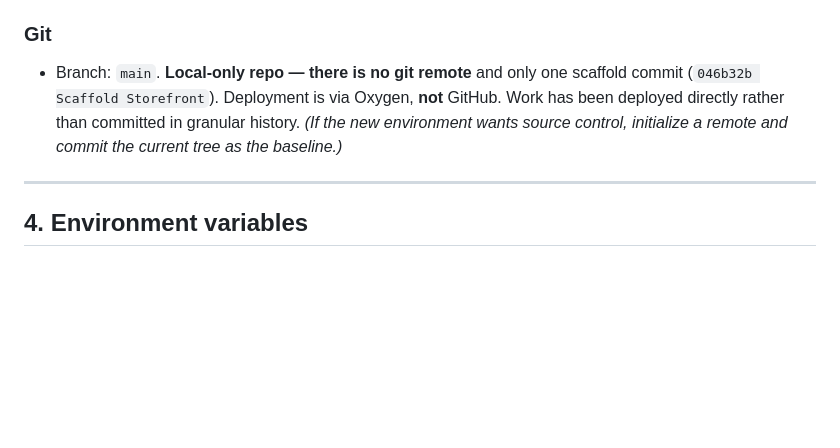
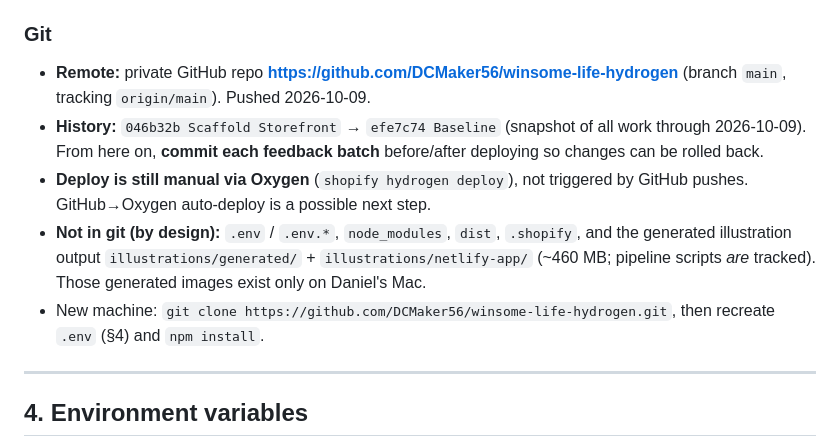
Before and after one commit to DCMaker56/winsome-life-hydrogen, a Markdown page: HANDOFF.md, the part around the change. Rendered like a GitHub page; blank space fills up the shorter version.

Commit message:
Docs: record GitHub remote (DCMaker56/winsome-life-hydrogen)
Co-Authored-By: Claude Opus 5.5 <noreply@anthropic.com>
Claude-Session: https://claude.ai/code/session_01RHLjYNiSVKLqKN8Eydjcib

```diff
--- a/HANDOFF.md
+++ b/HANDOFF.md
@@ -62,7 +62,11 @@ Run `npm run codegen` first if you touched any GraphQL query, or typecheck will
 - **Linked storefront:** `.shopify/project.json` → shop `caatee-kr.myshopify.com` ("The Winsome Life"), Hydrogen storefront `winsome-hydrogen-preview` (`gid://shopify/HydrogenStorefront/1000144967`).
 
 ### Git
-- Branch: `main`. **Local-only repo — there is no git remote** and only one scaffold commit (`046b32b Scaffold Storefront`). Deployment is via Oxygen, **not** GitHub. Work has been deployed directly rather than committed in granular history. *(If the new environment wants source control, initialize a remote and commit the current tree as the baseline.)*
+- **Remote:** private GitHub repo **https://github.com/DCMaker56/winsome-life-hydrogen** (branch `main`, tracking `origin/main`). Pushed 2026-10-09.
+- **History:** `046b32b Scaffold Storefront` → `efe7c74 Baseline` (snapshot of all work through 2026-10-09). From here on, **commit each feedback batch** before/after deploying so changes can be rolled back.
+- **Deploy is still manual via Oxygen** (`shopify hydrogen deploy`), not triggered by GitHub pushes. GitHub→Oxygen auto-deploy is a possible next step.
+- **Not in git (by design):** `.env` / `.env.*`, `node_modules`, `dist`, `.shopify`, and the generated illustration output `illustrations/generated/` + `illustrations/netlify-app/` (~460 MB; pipeline scripts *are* tracked). Those generated images exist only on Daniel's Mac.
+- New machine: `git clone https://github.com/DCMaker56/winsome-life-hydrogen.git`, then recreate `.env` (§4) and `npm install`.
 
 ---
 
```
Also changed, not shown: CLAUDE.md (+3 -1 lines), MIGRATION-CHECKLIST.md (+3 -1 lines).
